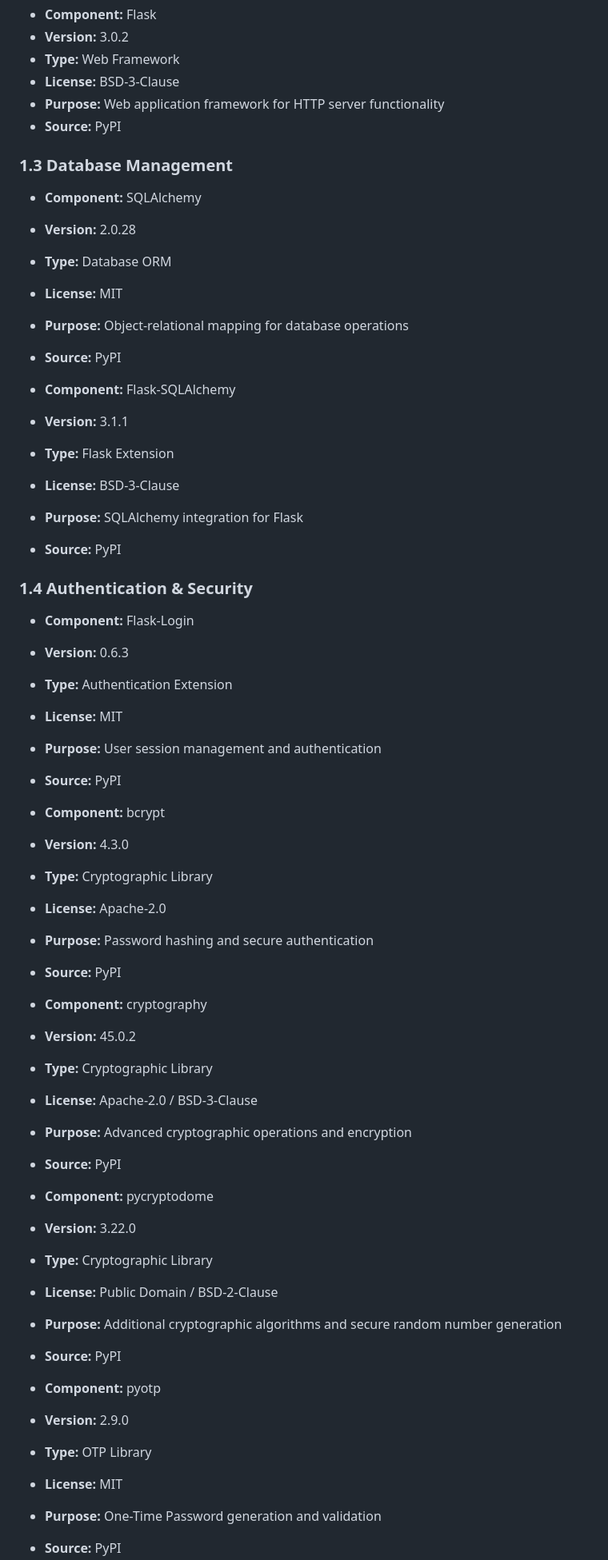
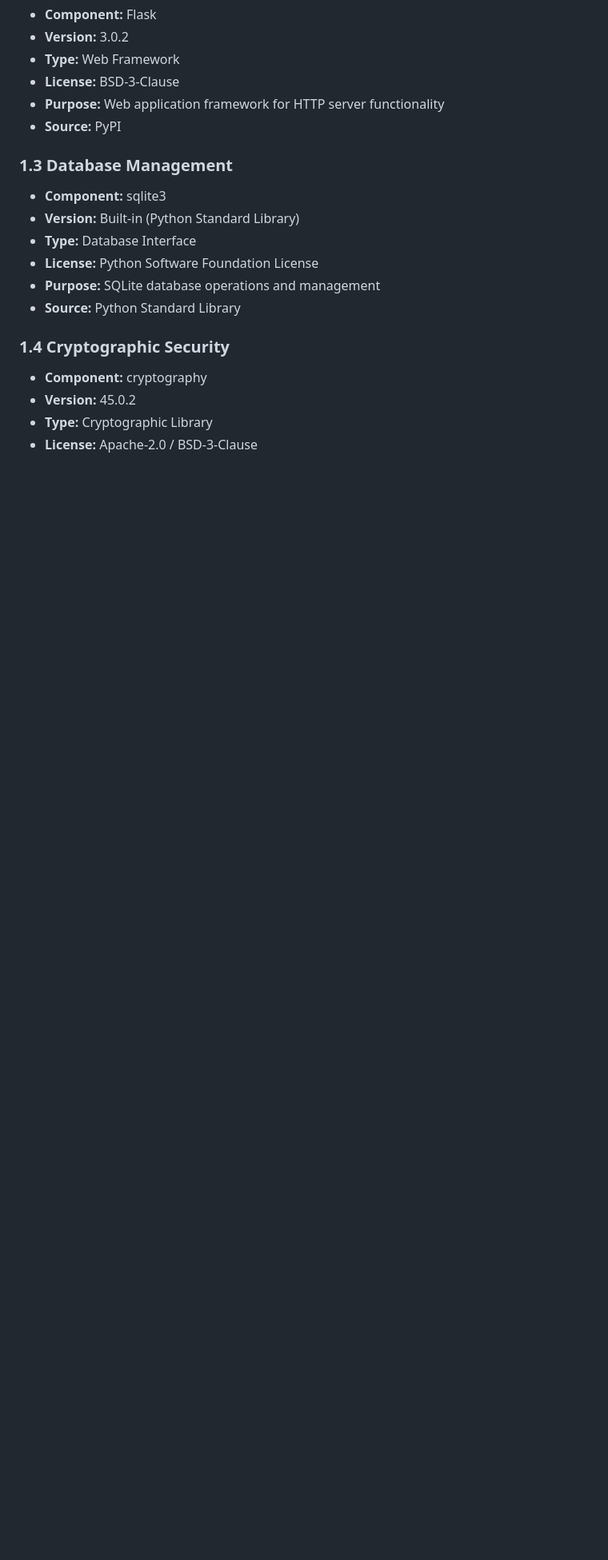
Before and after one commit to zombiemortar/AegisVault, a Markdown page: docs/SBOM.md, the part around the change printed below. Shown: that part at 80% size. Rendered like a GitHub page; blank space fills up the shorter version.

Commit message:
Updated Software Bill of Materials to reflect actual used dependencies

```diff
--- a/docs/SBOM.md
+++ b/docs/SBOM.md
@@ -32,53 +32,15 @@ This Software Bill of Materials (SBOM) provides a comprehensive inventory of all
 - **Source:** PyPI
 
 ### 1.3 Database Management
-- **Component:** SQLAlchemy
-- **Version:** 2.0.28
-- **Type:** Database ORM
-- **License:** MIT
-- **Purpose:** Object-relational mapping for database operations
-- **Source:** PyPI
+- **Component:** sqlite3
+- **Version:** Built-in (Python Standard Library)
+- **Type:** Database Interface
+- **License:** Python Software Foundation License
+- **Purpose:** SQLite database operations and management
+- **Source:** Python Standard Library
 
-- **Component:** Flask-SQLAlchemy
-- **Version:** 3.1.1
-- **Type:** Flask Extension
-- **License:** BSD-3-Clause
-- **Purpose:** SQLAlchemy integration for Flask
-- **Source:** PyPI
-
-### 1.4 Authentication & Security
-- **Component:** Flask-Login
-- **Version:** 0.6.3
-- **Type:** Authentication Extension
-- **License:** MIT
-- **Purpose:** User session management and authentication
-- **Source:** PyPI
-
-- **Component:** bcrypt
-- **Version:** 4.3.0
-- **Type:** Cryptographic Library
-- **License:** Apache-2.0
-- **Purpose:** Password hashing and secure authentication
-- **Source:** PyPI
-
+### 1.4 Cryptographic Security
 - **Component:** cryptography
 - **Version:** 45.0.2
 - **Type:** Cryptographic Library
 - **License:** Apache-2.0 / BSD-3-Clause
-- **Purpose:** Advanced cryptographic operations and encryption
-- **Source:** PyPI
-
-- **Component:** pycryptodome
-- **Version:** 3.22.0
-- **Type:** Cryptographic Library
-- **License:** Public Domain / BSD-2-Clause
-- **Purpose:** Additional cryptographic algorithms and secure random number generation
-- **Source:** PyPI
-
-- **Component:** pyotp
-- **Version:** 2.9.0
-- **Type:** OTP Library
-- **License:** MIT
-- **Purpose:** One-Time Password generation and validation
-- **Source:** PyPI
-
```
Also changed, not shown: other parts of docs/SBOM.md (+6 -48 lines).
